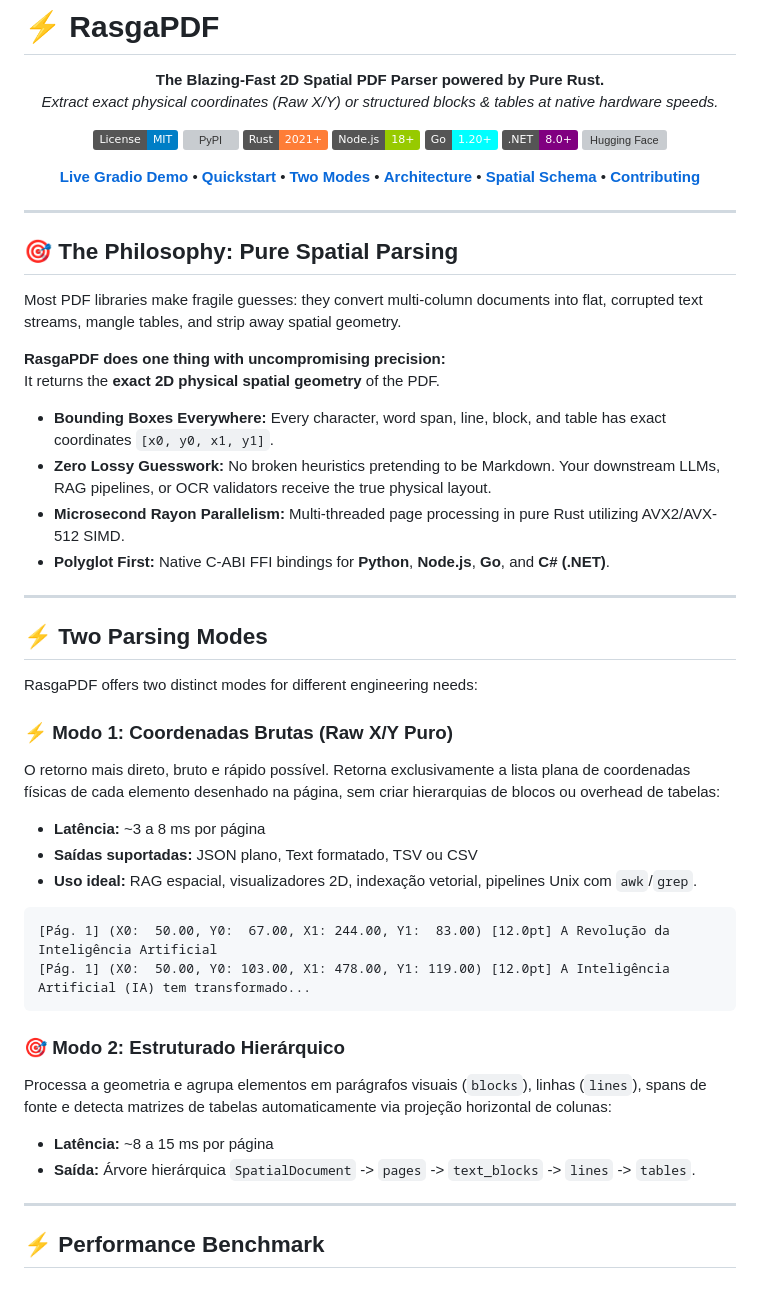
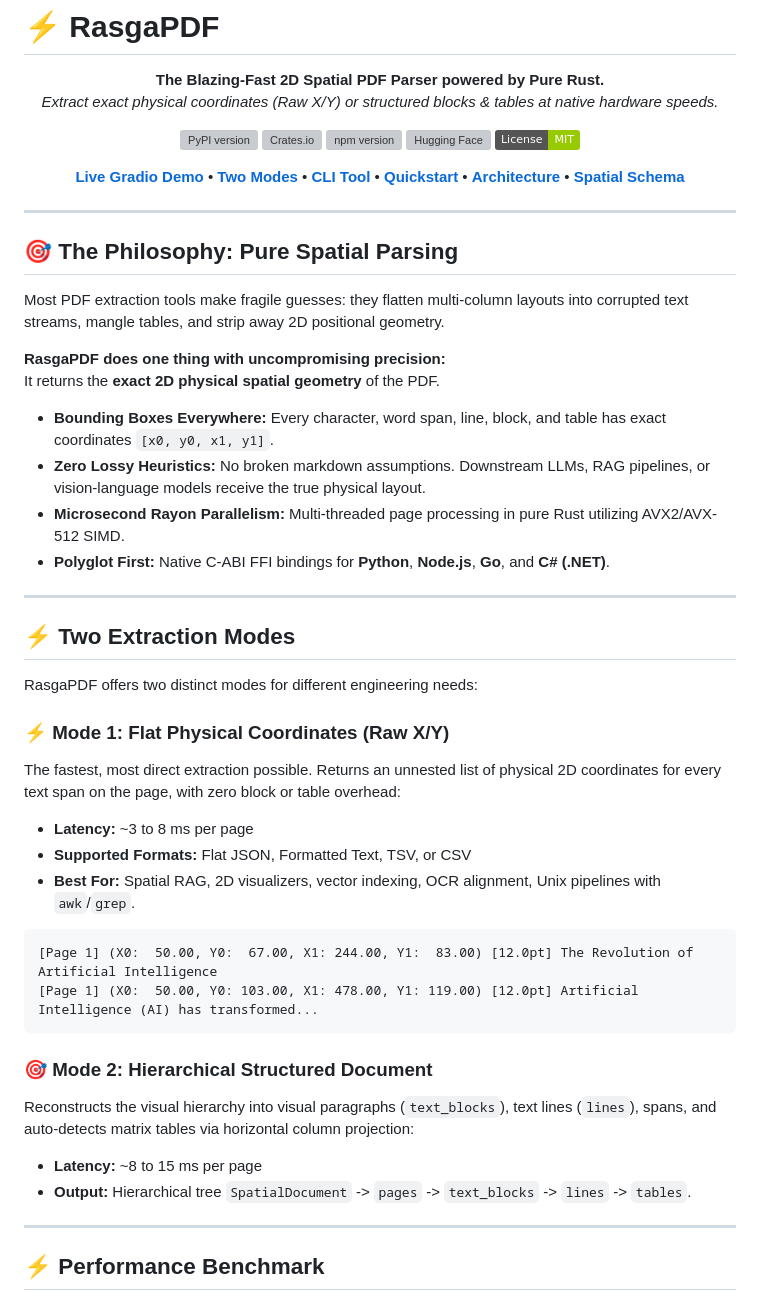
Before and after one commit to MartinsMessias/rasgapdf, a Markdown page: README.md, the part around one of its changes. GitHub-like rendering; badges without logos; grey boxes are pictures that could not be loaded.

````diff
--- a/README.md
+++ b/README.md
@@ -5,15 +5,13 @@
 **The Blazing-Fast 2D Spatial PDF Parser powered by Pure Rust.**
 *Extract exact physical coordinates (Raw X/Y) or structured blocks & tables at native hardware speeds.*
 
-[![License: MIT](https://img.shields.io/badge/License-MIT-blue.svg)](LICENSE)
-[![PyPI](https://img.shields.io/pypi/v/rasgapdf.svg?logo=pypi&logoColor=white)](https://pypi.org/project/rasgapdf/)
-[![Rust](https://img.shields.io/badge/Rust-2021%2B-orange?logo=rust)](Cargo.toml)
-[![Node.js](https://img.shields.io/badge/Node.js-18%2B-green?logo=node.js)](bindings/nodejs)
-[![Go](https://img.shields.io/badge/Go-1.20%2B-cyan?logo=go)](bindings/go)
-[![.NET](https://img.shields.io/badge/.NET-8.0%2B-purple?logo=dotnet)](bindings/csharp)
+[![PyPI version](https://img.shields.io/pypi/v/rasgapdf.svg?color=blue&logo=pypi&logoColor=white)](https://pypi.org/project/rasgapdf/)
+[![Crates.io](https://img.shields.io/crates/v/rasgapdf.svg?color=orange&logo=rust)](https://crates.io/crates/rasgapdf)
+[![npm version](https://img.shields.io/npm/v/rasgapdf.svg?color=red&logo=npm)](https://www.npmjs.com/package/rasgapdf)
 [![Hugging Face](https://img.shields.io/badge/%F0%9F%A4%97%20Hugging%20Face-martinsmessias%2Frasgapdf-blue)](https://huggingface.co/martinsmessias/rasgapdf)
+[![License: MIT](https://img.shields.io/badge/License-MIT-green.svg)](LICENSE)
 
-[**Live Gradio Demo**](#-interactive-gradio-demo) • [**Quickstart**](#-quickstart) • [**Two Modes**](#-two-parsing-modes) • [**Architecture**](docs/ARCHITECTURE.md) • [**Spatial Schema**](docs/SCHEMA.md) • [**Contributing**](CONTRIBUTING.md)
+[**Live Gradio Demo**](#-interactive-gradio-demo) • [**Two Modes**](#-two-extraction-modes) • [**CLI Tool**](#-standalone-cli-tool) • [**Quickstart**](#-polyglot-quickstart) • [**Architecture**](docs/ARCHITECTURE.md) • [**Spatial Schema**](docs/SCHEMA.md)
 
 </div>
 
@@ -21,37 +19,37 @@
 
 ## 🎯 The Philosophy: Pure Spatial Parsing
 
-Most PDF libraries make fragile guesses: they convert multi-column documents into flat, corrupted text streams, mangle tables, and strip away spatial geometry.
+Most PDF extraction tools make fragile guesses: they flatten multi-column layouts into corrupted text streams, mangle tables, and strip away 2D positional geometry.
 
 **RasgaPDF does one thing with uncompromising precision:**
 It returns the **exact 2D physical spatial geometry** of the PDF.
 
 - **Bounding Boxes Everywhere:** Every character, word span, line, block, and table has exact coordinates `[x0, y0, x1, y1]`.
-- **Zero Lossy Guesswork:** No broken heuristics pretending to be Markdown. Your downstream LLMs, RAG pipelines, or OCR validators receive the true physical layout.
+- **Zero Lossy Heuristics:** No broken markdown assumptions. Downstream LLMs, RAG pipelines, or vision-language models receive the true physical layout.
 - **Microsecond Rayon Parallelism:** Multi-threaded page processing in pure Rust utilizing AVX2/AVX-512 SIMD.
 - **Polyglot First:** Native C-ABI FFI bindings for **Python**, **Node.js**, **Go**, and **C# (.NET)**.
 
 ---
 
-## ⚡ Two Parsing Modes
+## ⚡ Two Extraction Modes
 
 RasgaPDF offers two distinct modes for different engineering needs:
 
-### ⚡ Modo 1: Coordenadas Brutas (Raw X/Y Puro)
-O retorno mais direto, bruto e rápido possível. Retorna exclusivamente a lista plana de coordenadas físicas de cada elemento desenhado na página, sem criar hierarquias de blocos ou overhead de tabelas:
-- **Latência:** ~3 a 8 ms por página
-- **Saídas suportadas:** JSON plano, Text formatado, TSV ou CSV
-- **Uso ideal:** RAG espacial, visualizadores 2D, indexação vetorial, pipelines Unix com `awk`/`grep`.
+### ⚡ Mode 1: Flat Physical Coordinates (Raw X/Y)
+The fastest, most direct extraction possible. Returns an unnested list of physical 2D coordinates for every text span on the page, with zero block or table overhead:
+- **Latency:** ~3 to 8 ms per page
+- **Supported Formats:** Flat JSON, Formatted Text, TSV, or CSV
+- **Best For:** Spatial RAG, 2D visualizers, vector indexing, OCR alignment, Unix pipelines with `awk`/`grep`.
 
 ```
-[Pág. 1] (X0:  50.00, Y0:  67.00, X1: 244.00, Y1:  83.00) [12.0pt] A Revolução da Inteligência Artificial
-[Pág. 1] (X0:  50.00, Y0: 103.00, X1: 478.00, Y1: 119.00) [12.0pt] A Inteligência Artificial (IA) tem transformado...
+[Page 1] (X0:  50.00, Y0:  67.00, X1: 244.00, Y1:  83.00) [12.0pt] The Revolution of Artificial Intelligence
+[Page 1] (X0:  50.00, Y0: 103.00, X1: 478.00, Y1: 119.00) [12.0pt] Artificial Intelligence (AI) has transformed...
 ```
 
-### 🎯 Modo 2: Estruturado Hierárquico
-Processa a geometria e agrupa elementos em parágrafos visuais (`blocks`), linhas (`lines`), spans de fonte e detecta matrizes de tabelas automaticamente via projeção horizontal de colunas:
-- **Latência:** ~8 a 15 ms por página
-- **Saída:** Árvore hierárquica `SpatialDocument` -> `pages` -> `text_blocks` -> `lines` -> `tables`.
+### 🎯 Mode 2: Hierarchical Structured Document
+Reconstructs the visual hierarchy into visual paragraphs (`text_blocks`), text lines (`lines`), spans, and auto-detects matrix tables via horizontal column projection:
+- **Latency:** ~8 to 15 ms per page
+- **Output:** Hierarchical tree `SpatialDocument` -> `pages` -> `text_blocks` -> `lines` -> `tables`.
 
 ---
 
````
Also changed, not shown: other parts of README.md (+72 -31 lines), docs/SCHEMA.md (+27 -25 lines).
